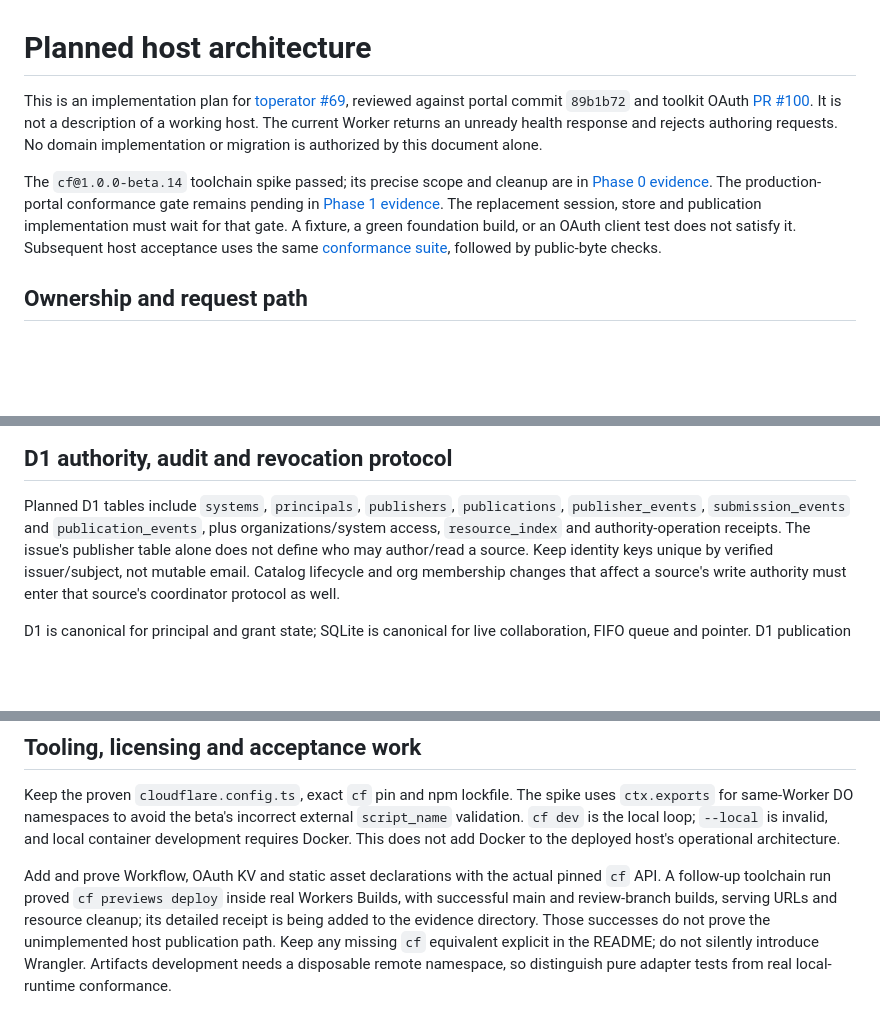
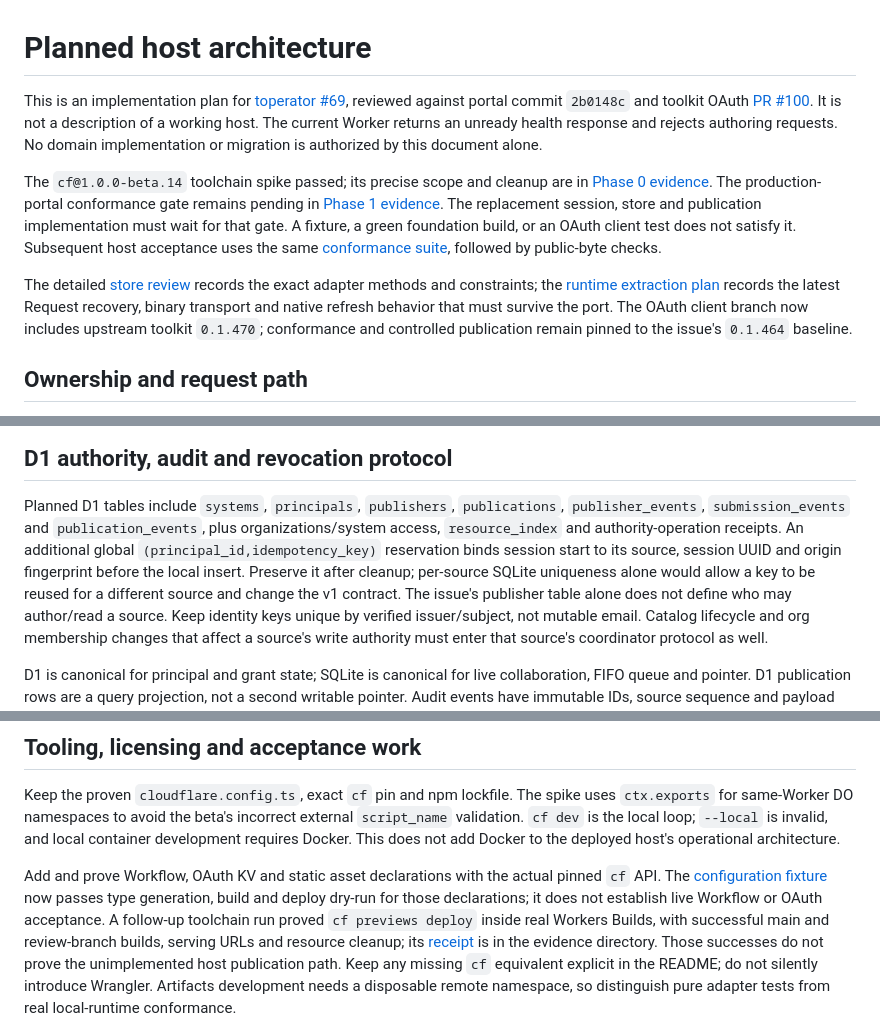
Before and after one commit to dtconceptsnc/timds-host, a Markdown page: docs/architecture.md, 3 parts joined by grey strips. Drawn GitHub-style; blank space fills up the shorter version.

Commit message:
Align extraction plan with current collaboration contracts

```diff
--- a/docs/architecture.md
+++ b/docs/architecture.md
@@ -1,7 +1,7 @@
 # Planned host architecture
 
 This is an implementation plan for [toperator #69](https://github.com/dtconceptsnc/toperator/issues/69),
-reviewed against portal commit `89b1b72` and toolkit OAuth
+reviewed against portal commit `2b0148c` and toolkit OAuth
 [PR #100](https://github.com/dtconceptsnc/timds-toolkit/pull/100). It is not a
 description of a working host. The current Worker returns an unready health
 response and rejects authoring requests. No domain implementation or migration
@@ -14,6 +14,13 @@ replacement session, store and publication implementation must wait for that
 gate. A fixture, a green foundation build, or an OAuth client test does not
 satisfy it. Subsequent host acceptance uses the same
 [conformance suite](../conformance/README.md), followed by public-byte checks.
+
+The detailed [store review](evidence/store-port-review.md) records the exact
+adapter methods and constraints; the [runtime extraction plan](evidence/runtime-extraction-plan.md)
+records the latest Request recovery, binary transport and native refresh
+behavior that must survive the port. The OAuth client branch now includes
+upstream toolkit `0.1.470`; conformance and controlled publication remain pinned
+to the issue's `0.1.464` baseline.
 
 ## Ownership and request path
 
@@ -172,6 +179,10 @@ Queue replay must use the same close path. No periodic timers are required.
 Planned D1 tables include `systems`, `principals`, `publishers`, `publications`,
 `publisher_events`, `submission_events` and `publication_events`, plus
 organizations/system access, `resource_index` and authority-operation receipts.
+An additional global `(principal_id,idempotency_key)` reservation binds session
+start to its source, session UUID and origin fingerprint before the local
+insert. Preserve it after cleanup; per-source SQLite uniqueness alone would
+allow a key to be reused for a different source and change the v1 contract.
 The issue's publisher table alone does not define who may author/read a source.
 Keep identity keys unique by verified issuer/subject, not mutable email.
 Catalog lifecycle and org membership changes that affect a source's write
@@ -511,9 +522,11 @@ incorrect external `script_name` validation. `cf dev` is the local loop;
 does not add Docker to the deployed host's operational architecture.
 
 Add and prove Workflow, OAuth KV and static asset declarations with the actual
-pinned `cf` API. A follow-up toolchain run proved `cf previews deploy` inside
+pinned `cf` API. The [configuration fixture](evidence/cf-config-surface.md) now
+passes type generation, build and deploy dry-run for those declarations; it
+does not establish live Workflow or OAuth acceptance. A follow-up toolchain run proved `cf previews deploy` inside
 real Workers Builds, with successful main and review-branch builds, serving
-URLs and resource cleanup; its detailed receipt is being added to the evidence
+URLs and resource cleanup; its [receipt](evidence/cf-preview-builds.md) is in the evidence
 directory. Those successes do not prove the unimplemented host publication
 path. Keep any missing `cf` equivalent explicit in the README; do not silently
 introduce Wrangler.
```
Also changed, not shown: other parts of docs/architecture.md (+1 -1 lines).
